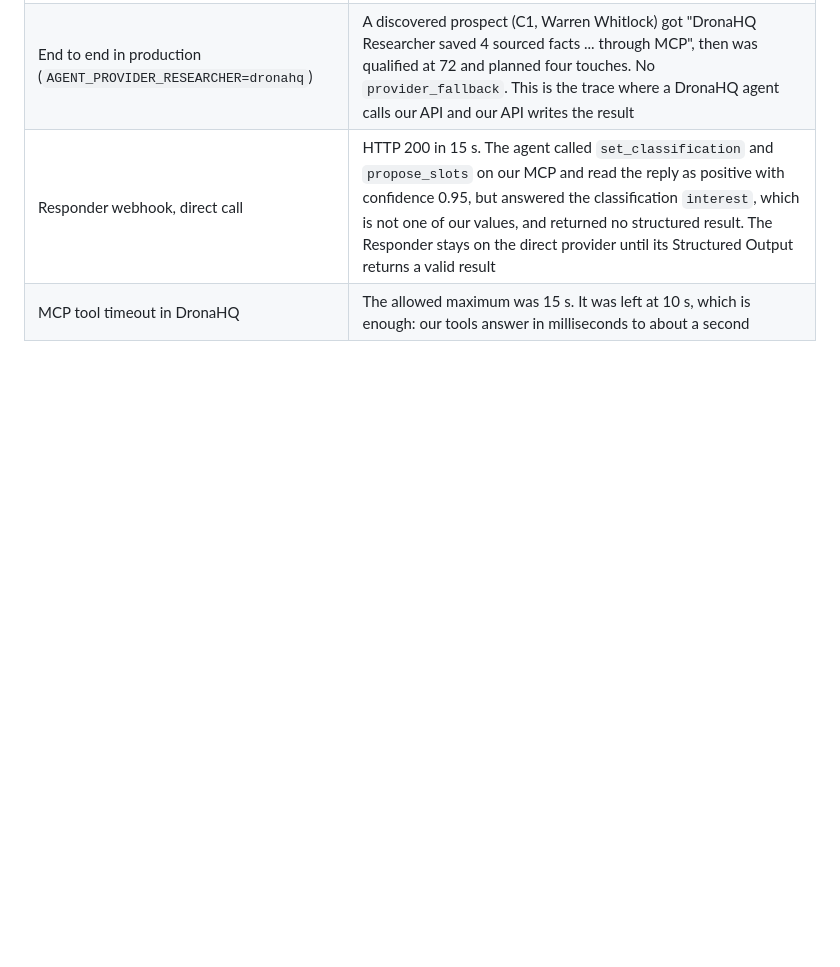
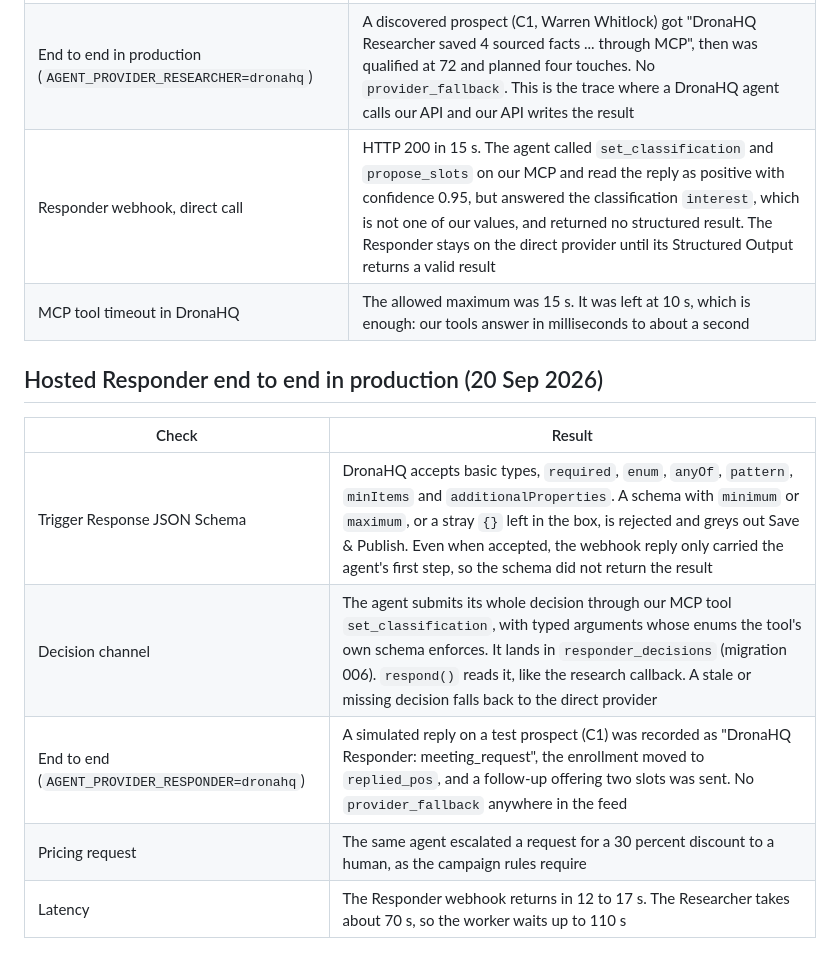
Before and after one commit to kiranG18/Buildathon-2026, a Markdown page: docs/spikes.md, the part around the change. GitHub-like rendering; blank space fills up the shorter version.

Commit message:
docs: record the hosted Responder end to end in production and update the status
Co-Authored-By: Claude Sonnet 5 <noreply@anthropic.com>

```diff
--- a/docs/spikes.md
+++ b/docs/spikes.md
@@ -119,3 +119,13 @@ Findings:
 | End to end in production (`AGENT_PROVIDER_RESEARCHER=dronahq`) | A discovered prospect (C1, Warren Whitlock) got "DronaHQ Researcher saved 4 sourced facts ... through MCP", then was qualified at 72 and planned four touches. No `provider_fallback`. This is the trace where a DronaHQ agent calls our API and our API writes the result |
 | Responder webhook, direct call | HTTP 200 in 15 s. The agent called `set_classification` and `propose_slots` on our MCP and read the reply as positive with confidence 0.95, but answered the classification `interest`, which is not one of our values, and returned no structured result. The Responder stays on the direct provider until its Structured Output returns a valid result |
 | MCP tool timeout in DronaHQ | The allowed maximum was 15 s. It was left at 10 s, which is enough: our tools answer in milliseconds to about a second |
+
+## Hosted Responder end to end in production (20 Sep 2026)
+
+| Check | Result |
+| --- | --- |
+| Trigger Response JSON Schema | DronaHQ accepts basic types, `required`, `enum`, `anyOf`, `pattern`, `minItems` and `additionalProperties`. A schema with `minimum` or `maximum`, or a stray `{}` left in the box, is rejected and greys out Save & Publish. Even when accepted, the webhook reply only carried the agent's first step, so the schema did not return the result |
+| Decision channel | The agent submits its whole decision through our MCP tool `set_classification`, with typed arguments whose enums the tool's own schema enforces. It lands in `responder_decisions` (migration 006). `respond()` reads it, like the research callback. A stale or missing decision falls back to the direct provider |
+| End to end (`AGENT_PROVIDER_RESPONDER=dronahq`) | A simulated reply on a test prospect (C1) was recorded as "DronaHQ Responder: meeting_request", the enrollment moved to `replied_pos`, and a follow-up offering two slots was sent. No `provider_fallback` anywhere in the feed |
+| Pricing request | The same agent escalated a request for a 30 percent discount to a human, as the campaign rules require |
+| Latency | The Responder webhook returns in 12 to 17 s. The Researcher takes about 70 s, so the worker waits up to 110 s |
```
Also changed, not shown: BUILD_STATUS.md (+2 -2 lines).
